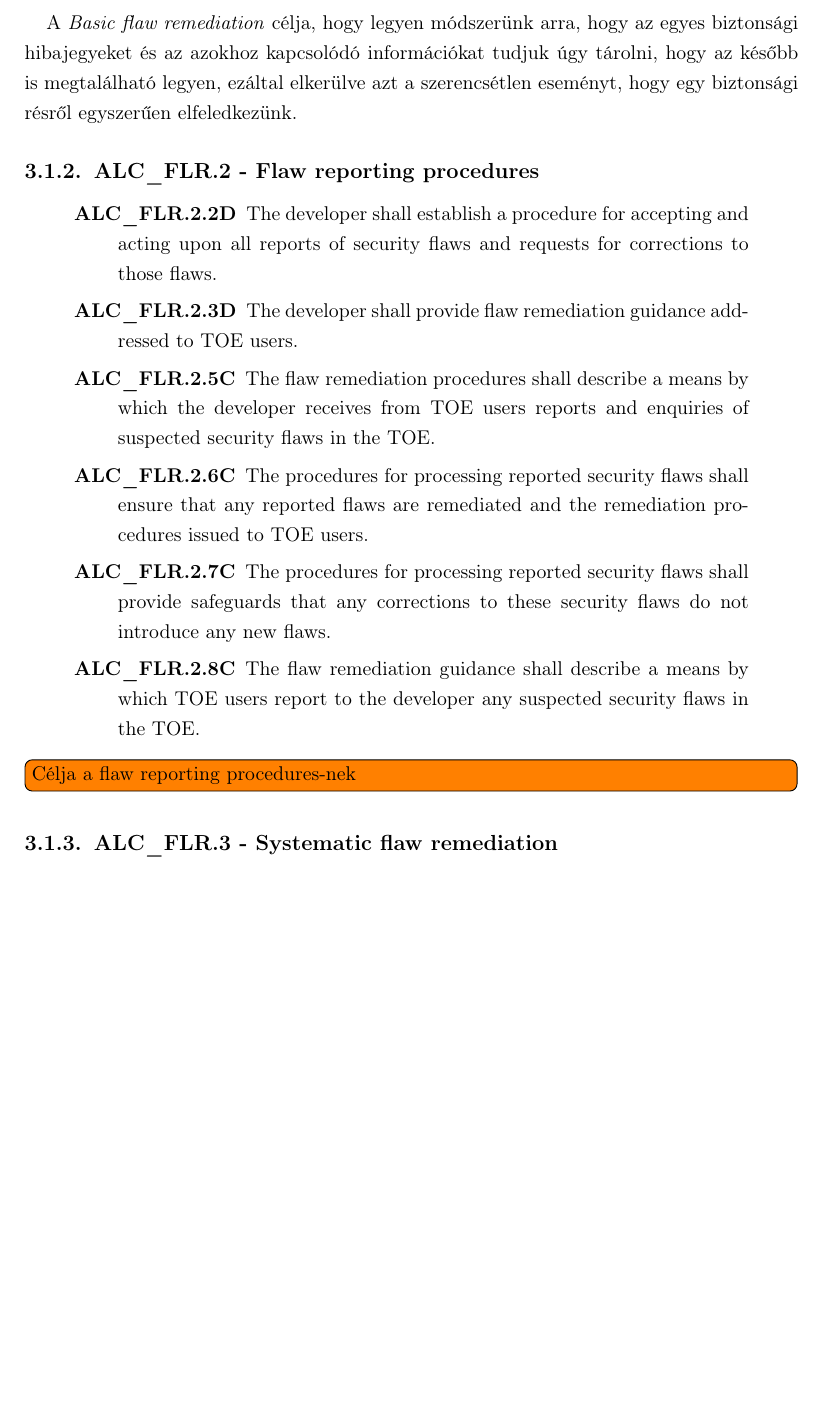
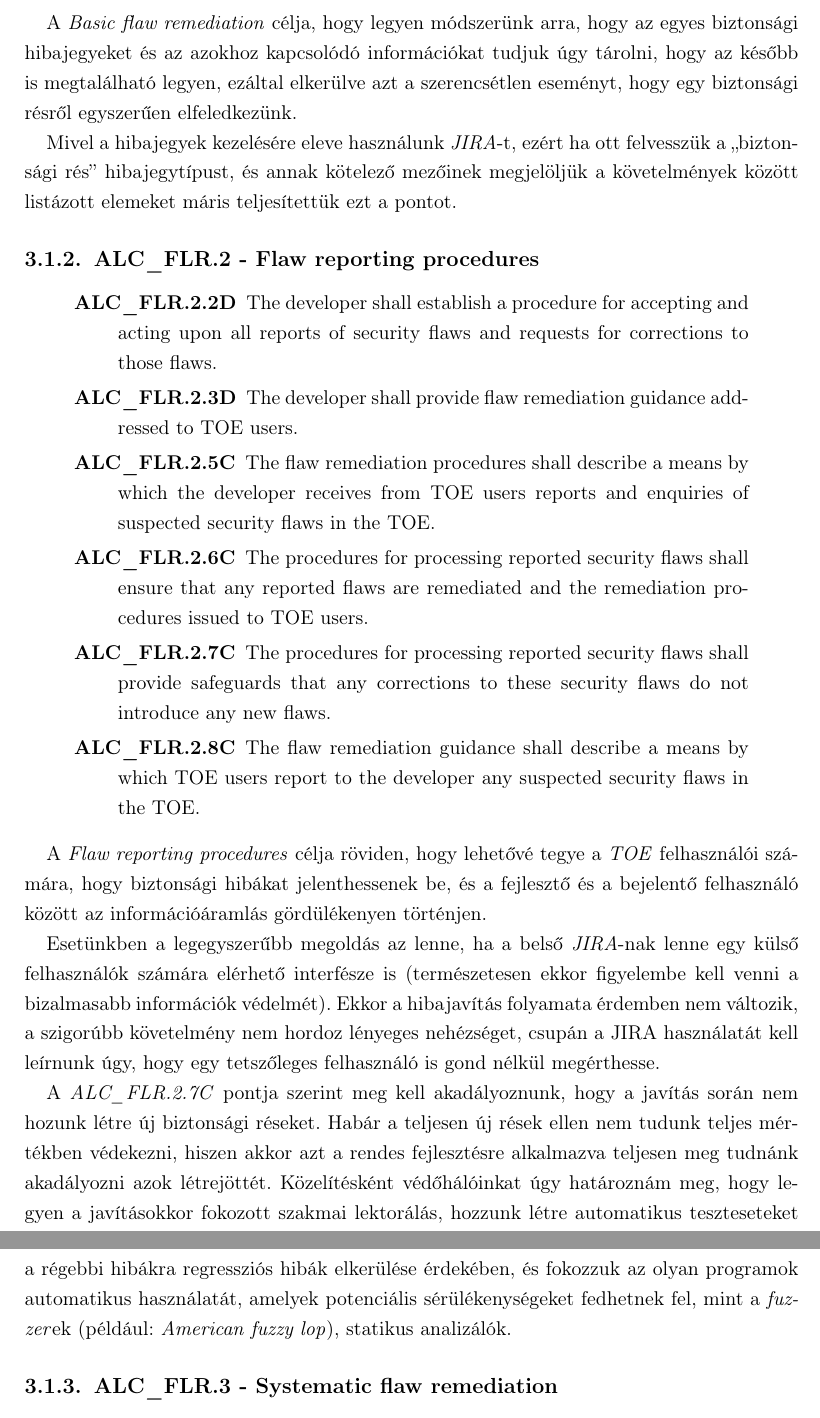
Before and after one commit to dnsjts/bsc-thesis, a LaTeX thesis (diploma.tex, which reads applyingmethodology.tex): part of page 15 of 30 before the commit and two parts of pages 15 and 16 of 30 after it, the two joined at a grey line, cut so that both start at the same text, the shorter picture padded with empty space. Compiled offline with pdfLaTeX.

Commit message:
asd
Signed-off-by: MÓZES Ádám István <adam.mozes@balabit.com>

```diff
--- a/applyingmethodology.tex
+++ b/applyingmethodology.tex
@@ -42,6 +38,10 @@ hibajegyeket és az azokhoz kapcsolódó információkat tudjuk úgy tárolni, h
 megtalálható legyen, ezáltal elkerülve azt a szerencsétlen eseményt, hogy egy biztonsági résről
 egyszerűen elfeledkezünk.
 
+Mivel a hibajegyek kezelésére eleve használunk \emph{JIRA}-t, ezért ha ott felvesszük a ,,biztonsági
+rés'' hibajegytípust, és annak kötelező mezőinek megjelöljük a követelmények között listázott
+elemeket máris teljesítettük ezt a pontot.
+
 \subsection{ALC\_FLR.2 - Flaw reporting procedures}
 \begin{quote}
     \begin{description}
@@ -60,7 +60,25 @@ egyszerűen elfeledkezünk.
             report to the developer any suspected security flaws in the TOE.}
     \end{description}
 \end{quote}
-\todo[inline]{Célja a flaw reporting procedures-nek}
+
+A \emph{Flaw reporting procedures} célja röviden, hogy lehetővé tegye a \emph{TOE} felhasználói
+számára, hogy biztonsági hibákat jelenthessenek be, és a fejlesztő és a bejelentő felhasználó
+között az információáramlás gördülékenyen történjen.
+
+Esetünkben a legegyszerűbb megoldás az lenne, ha a belső \emph{JIRA}-nak lenne egy külső
+felhasználók számára elérhető interfésze is (természetesen ekkor figyelembe kell venni a bizalmasabb
+információk védelmét). Ekkor a hibajavítás folyamata érdemben nem változik, a szigorúbb követelmény
+nem hordoz lényeges nehézséget, csupán a JIRA használatát kell leírnunk úgy, hogy egy tetszőleges
+felhasználó is gond nélkül megérthesse.
+
+A \emph{ALC\_FLR.2.7C} pontja szerint meg kell akadályoznunk, hogy a javítás során nem hozunk létre
+új biztonsági réseket. Habár a teljesen új rések ellen nem tudunk teljes mértékben védekezni, hiszen
+akkor azt a rendes fejlesztésre alkalmazva teljesen meg tudnánk akadályozni azok létrejöttét.
+Közelítésként védőhálóinkat úgy határoznám meg, hogy legyen a javításokkor fokozott szakmai
+lektorálás, hozzunk létre automatikus teszteseteket a régebbi hibákra regressziós hibák elkerülése
+érdekében, és fokozzuk az olyan programok automatikus használatát, amelyek potenciális
+sérülékenységeket fedhetnek fel, mint a \emph{fuzzer}ek (például: \emph{American fuzzy lop}),
+statikus analizálók.
 
 \subsection{ALC\_FLR.3 - Systematic flaw remediation}
 
```
Also changed, not shown: background.tex (+1 -1 lines), mybib.bib (+5 -0 lines), applyingmethodology.tex (8 more changed lines).
